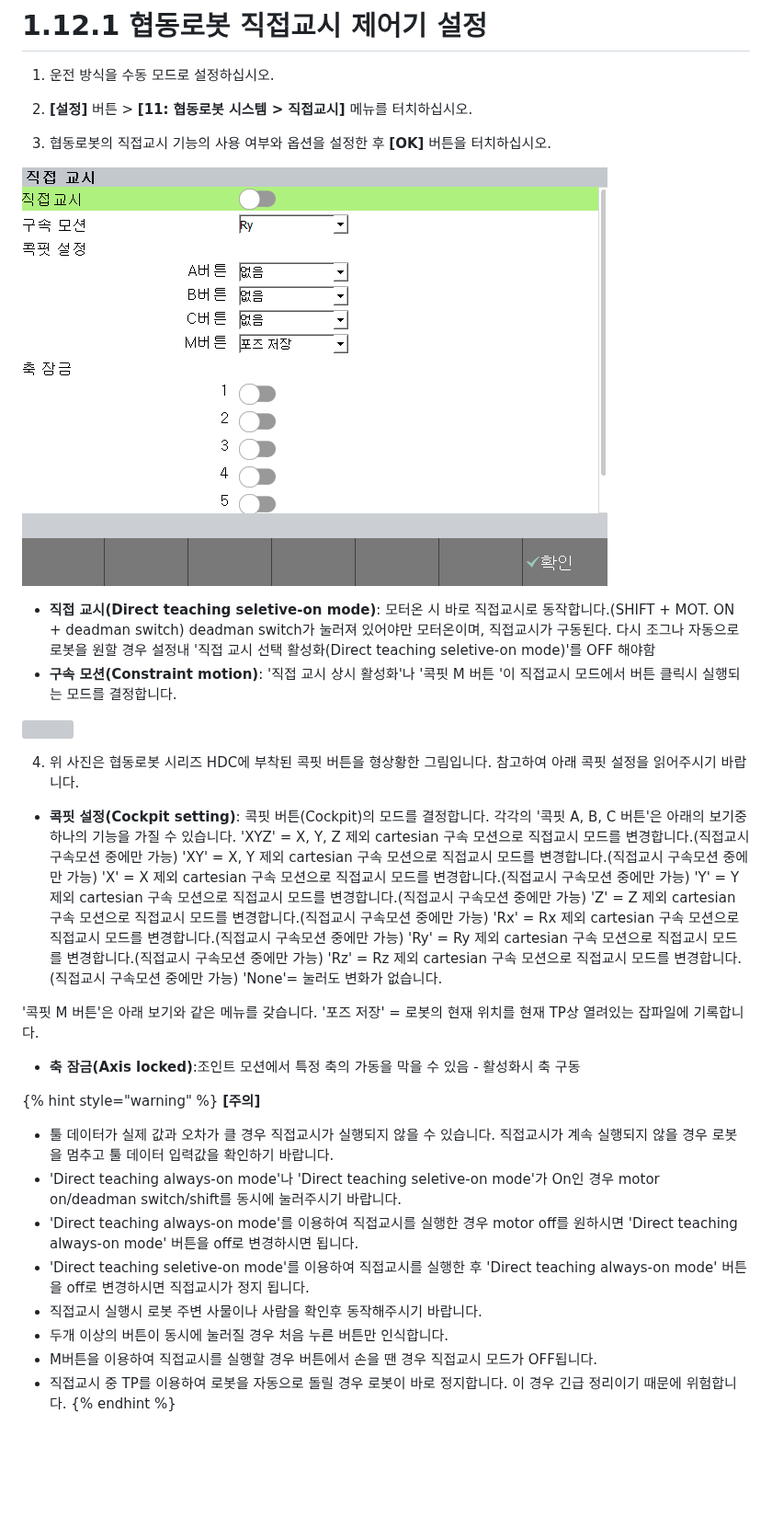
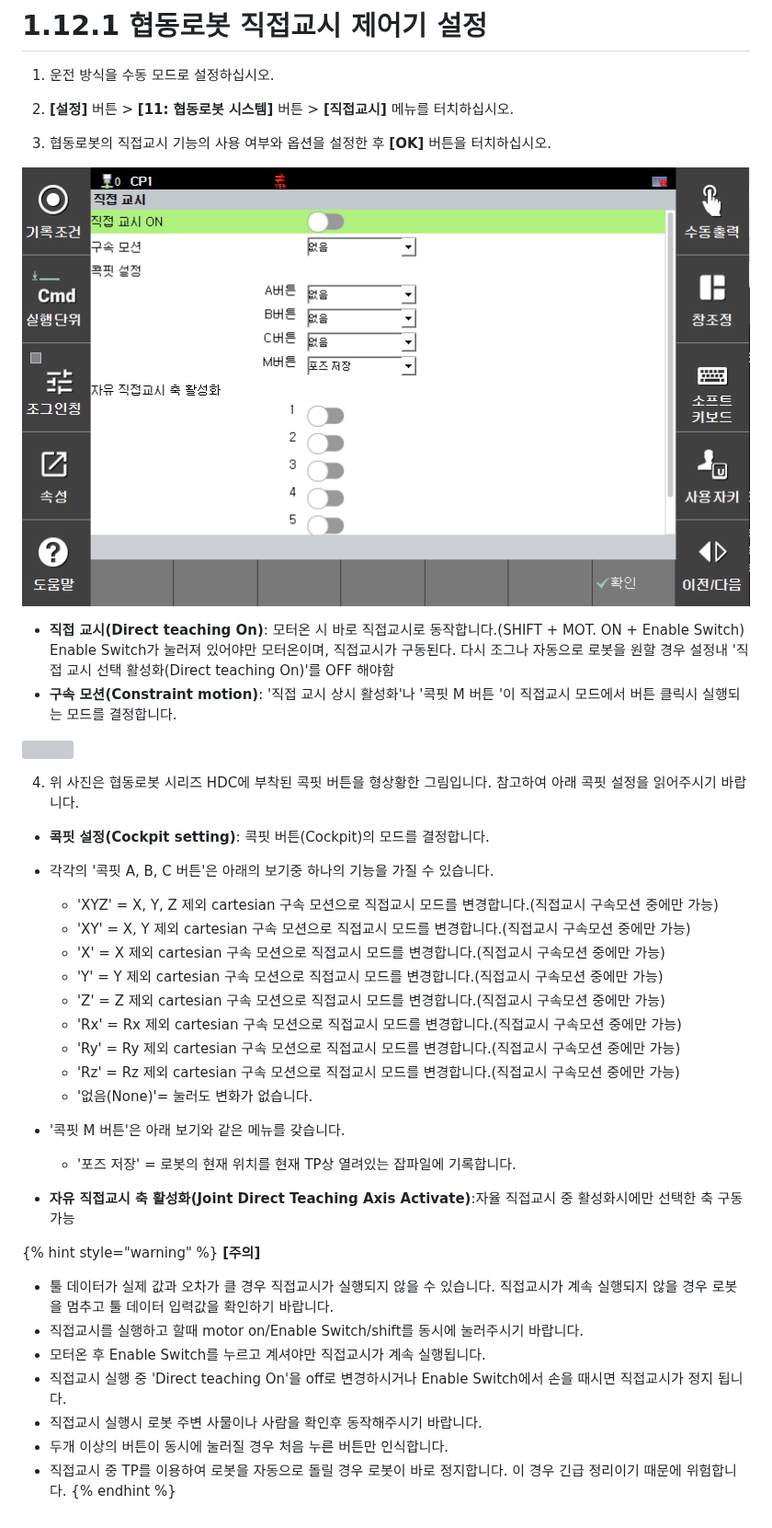
Before and after one commit to hyundai-robotics/doc-cobot-operation, a Markdown page: 1-cobot-safety-function/1-12-cobot-direct-teaching-mode/1-cobot-direct-teaching-setup.md, the part around the change. Shown at 92% size. GitHub-like rendering; pictures changed too: _assets/image57.png; blank space fills up the shorter version; grey boxes are pictures that could not be loaded.

Commit message:
UI 변경으로 인한 국문 변경

```diff
--- a/1-cobot-safety-function/1-12-cobot-direct-teaching-mode/1-cobot-direct-teaching-setup.md
+++ b/1-cobot-safety-function/1-12-cobot-direct-teaching-mode/1-cobot-direct-teaching-setup.md
@@ -3,45 +3,45 @@
 1.  운전 방식을 수동 모드로 설정하십시오.
 
 
-2.  **\[설정]** 버튼 > **\[11: 협동로봇 시스템  > 직접교시]** 메뉴를 터치하십시오.
+2.  **\[설정]** 버튼 > **\[11: 협동로봇 시스템]** 버튼 > **\[직접교시]** 메뉴를 터치하십시오.
 
 
 3. 협동로봇의 직접교시 기능의 사용 여부와 옵션을 설정한 후 **\[OK]** 버튼을 터치하십시오.
 
 ![](../../_assets/image57.png)
 
-* **직접 교시(Direct teaching seletive-on mode)**: 모터온 시 바로 직접교시로 동작합니다.(SHIFT + MOT. ON + deadman switch) deadman switch가 눌러져 있어야만 모터온이며, 직접교시가 구동된다. 다시 조그나 자동으로 로봇을 원할 경우 설정내 '직접 교시 선택 활성화(Direct teaching seletive-on mode)'를 OFF 해야함
+* **직접 교시(Direct teaching On)**: 모터온 시 바로 직접교시로 동작합니다.(SHIFT + MOT. ON + Enable Switch) Enable Switch가 눌러져 있어야만 모터온이며, 직접교시가 구동된다. 다시 조그나 자동으로 로봇을 원할 경우 설정내 '직접 교시 선택 활성화(Direct teaching On)'를 OFF 해야함
 * **구속 모션(Constraint motion)**: '직접 교시 상시 활성화'나 '콕핏 M 버튼 '이 직접교시 모드에서 버튼 클릭시 실행되는 모드를 결정합니다.
 
 ![](../../_assets/image60.png)
 
 4. 위 사진은 협동로봇 시리즈 HDC에 부착된 콕핏 버튼을 형상황한 그림입니다. 참고하여 아래 콕핏 설정을 읽어주시기 바랍니다.
-* **콕핏 설정(Cockpit setting)**: 콕핏 버튼(Cockpit)의 모드를 결정합니다. 각각의 '콕핏 A, B, C 버튼'은 아래의 보기중 하나의 기능을 가질 수 있습니다.
-'XYZ' = X, Y, Z 제외 cartesian 구속 모션으로 직접교시 모드를 변경합니다.(직접교시 구속모션 중에만 가능)
-'XY'  = X, Y 제외 cartesian 구속 모션으로 직접교시 모드를 변경합니다.(직접교시 구속모션 중에만 가능)
-'X'   = X 제외 cartesian 구속 모션으로 직접교시 모드를 변경합니다.(직접교시 구속모션 중에만 가능)
-'Y'   = Y 제외 cartesian 구속 모션으로 직접교시 모드를 변경합니다.(직접교시 구속모션 중에만 가능)
-'Z'   = Z 제외 cartesian 구속 모션으로 직접교시 모드를 변경합니다.(직접교시 구속모션 중에만 가능)
-'Rx'  = Rx 제외 cartesian 구속 모션으로 직접교시 모드를 변경합니다.(직접교시 구속모션 중에만 가능)
-'Ry'  = Ry 제외 cartesian 구속 모션으로 직접교시 모드를 변경합니다.(직접교시 구속모션 중에만 가능)
-'Rz'  = Rz 제외 cartesian 구속 모션으로 직접교시 모드를 변경합니다.(직접교시 구속모션 중에만 가능)
-'None'= 눌러도 변화가 없습니다.
+* **콕핏 설정(Cockpit setting)**: 콕핏 버튼(Cockpit)의 모드를 결정합니다.
+- 각각의 '콕핏 A, B, C 버튼'은 아래의 보기중 하나의 기능을 가질 수 있습니다.
+    - 'XYZ' = X, Y, Z 제외 cartesian 구속 모션으로 직접교시 모드를 변경합니다.(직접교시 구속모션 중에만 가능)
+    - 'XY'  = X, Y 제외 cartesian 구속 모션으로 직접교시 모드를 변경합니다.(직접교시 구속모션 중에만 가능)
+    - 'X'   = X 제외 cartesian 구속 모션으로 직접교시 모드를 변경합니다.(직접교시 구속모션 중에만 가능)
+    - 'Y'   = Y 제외 cartesian 구속 모션으로 직접교시 모드를 변경합니다.(직접교시 구속모션 중에만 가능)
+    - 'Z'   = Z 제외 cartesian 구속 모션으로 직접교시 모드를 변경합니다.(직접교시 구속모션 중에만 가능)
+    - 'Rx'  = Rx 제외 cartesian 구속 모션으로 직접교시 모드를 변경합니다.(직접교시 구속모션 중에만 가능)
+    - 'Ry'  = Ry 제외 cartesian 구속 모션으로 직접교시 모드를 변경합니다.(직접교시 구속모션 중에만 가능)
+    - 'Rz'  = Rz 제외 cartesian 구속 모션으로 직접교시 모드를 변경합니다.(직접교시 구속모션 중에만 가능)
+    - '없음(None)'= 눌러도 변화가 없습니다.
 
-'콕핏 M 버튼'은 아래 보기와 같은 메뉴를 갖습니다.
-'포즈 저장' = 로봇의 현재 위치를 현재 TP상 열려있는 잡파일에 기록합니다.
+- '콕핏 M 버튼'은 아래 보기와 같은 메뉴를 갖습니다.
+    - '포즈 저장' = 로봇의 현재 위치를 현재 TP상 열려있는 잡파일에 기록합니다.
 
 
-* **축 잠금(Axis locked)**:조인트 모션에서 특정 축의 가동을 막을 수 있음 - 활성화시 축 구동
+* **자유 직접교시 축 활성화(Joint Direct Teaching Axis Activate)**:자율 직접교시 중 활성화시에만 선택한 축 구동가능
 
 {% hint style="warning" %}
 **\[주의]**
 
 * 툴 데이터가 실제 값과 오차가 클 경우 직접교시가 실행되지 않을 수 있습니다. 직접교시가 계속 실행되지 않을 경우 로봇을 멈추고 툴 데이터 입력값을 확인하기 바랍니다.
-* 'Direct teaching always-on mode'나 'Direct teaching seletive-on mode'가 On인 경우 motor on/deadman switch/shift를 동시에 눌러주시기 바랍니다.
-* 'Direct teaching always-on mode'를 이용하여 직접교시를 실행한 경우 motor off를 원하시면 'Direct teaching always-on mode' 버튼을 off로 변경하시면 됩니다.
-* 'Direct teaching seletive-on mode'를 이용하여 직접교시를 실행한 후 'Direct teaching always-on mode' 버튼을 off로 변경하시면 직접교시가 정지 됩니다.
+* 직접교시를 실행하고 할때 motor on/Enable Switch/shift를 동시에 눌러주시기 바랍니다.
+* 모터온 후 Enable Switch를 누르고 계셔야만 직접교시가 계속 실행됩니다.
+* 직접교시 실행 중 'Direct teaching On'을 off로 변경하시거나 Enable Switch에서 손을 때시면 직접교시가 정지 됩니다.
 * 직접교시 실행시 로봇 주변 사물이나 사람을 확인후 동작해주시기 바랍니다.
 * 두개 이상의 버튼이 동시에 눌러질 경우 처음 누른 버튼만 인식합니다.
-* M버튼을 이용하여 직접교시를 실행할 경우 버튼에서 손을 땐 경우 직접교시 모드가 OFF됩니다.
 * 직접교시 중 TP를 이용하여 로봇을 자동으로 돌릴 경우 로봇이 바로 정지합니다. 이 경우 긴급 정리이기 때문에 위험합니다.
 {% endhint %}
```
Also changed, not shown: 1-cobot-safety-function/1-12-cobot-direct-teaching-mode/README.md (+1 -1 lines).
